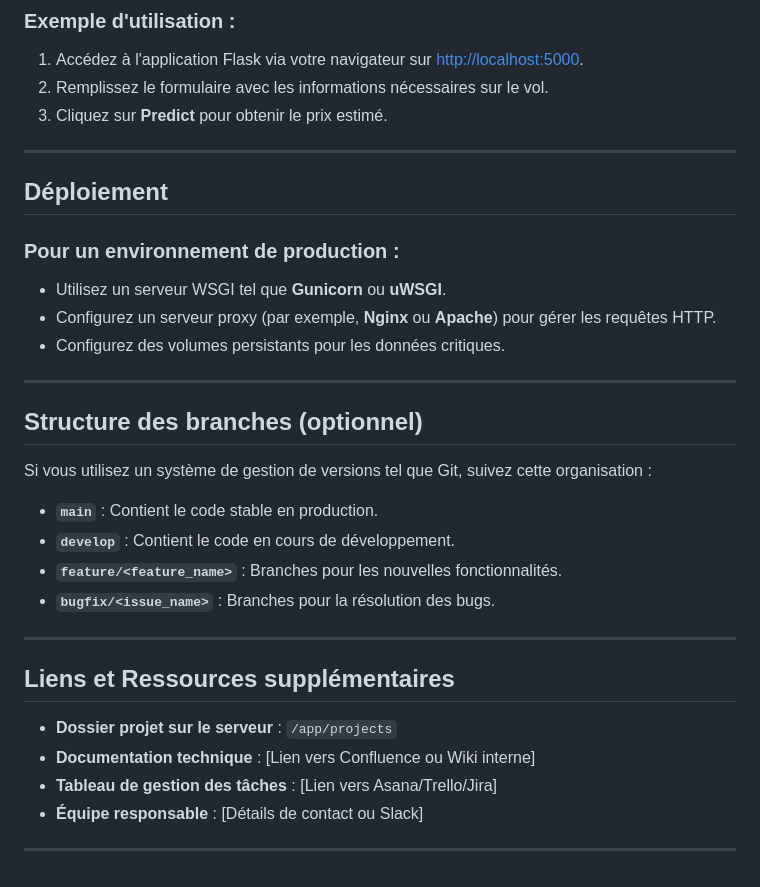
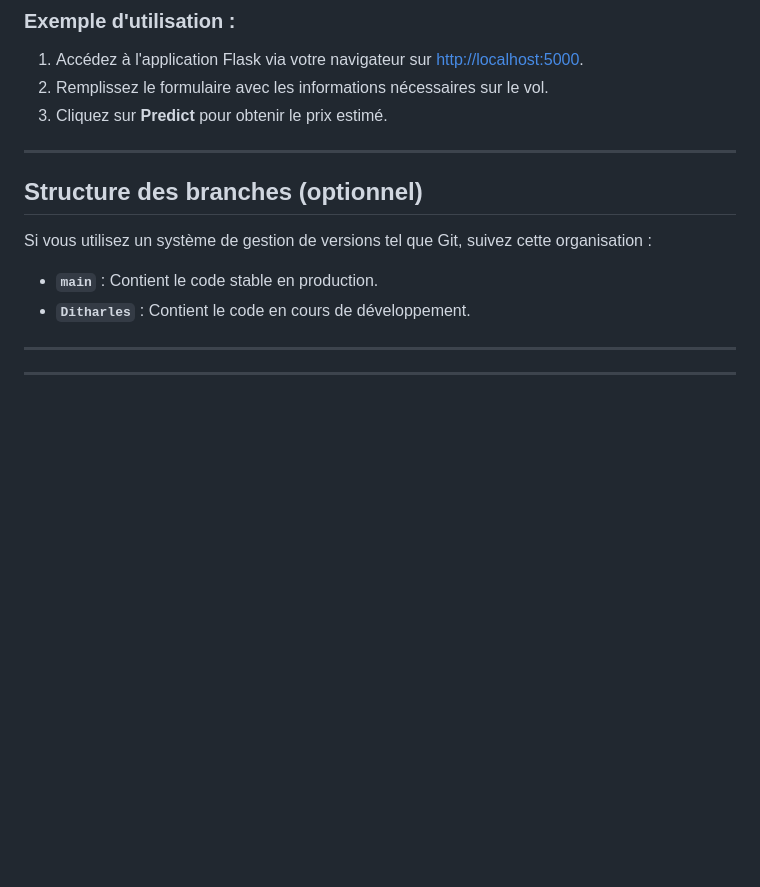
Before and after one commit to Ditharles/Air-ticket-price-prediction, a Markdown page: README.md, the part around the change. Drawn GitHub-style; blank space fills up the shorter version.

```diff
--- a/README.md
+++ b/README.md
@@ -136,32 +136,13 @@ Si vous souhaitez exécuter le projet sans Docker, voici les étapes à suivre :
 
 ---
 
-## Déploiement
-
-### Pour un environnement de production :
-
-- Utilisez un serveur WSGI tel que **Gunicorn** ou **uWSGI**.
-- Configurez un serveur proxy (par exemple, **Nginx** ou **Apache**) pour gérer les requêtes HTTP.
-- Configurez des volumes persistants pour les données critiques.
-
----
 
 ## Structure des branches (optionnel)
 
 Si vous utilisez un système de gestion de versions tel que Git, suivez cette organisation :
 
 - **`main`** : Contient le code stable en production.
-- **`develop`** : Contient le code en cours de développement.
-- **`feature/<feature_name>`** : Branches pour les nouvelles fonctionnalités.
-- **`bugfix/<issue_name>`** : Branches pour la résolution des bugs.
+- **`Ditharles`** : Contient le code en cours de développement.
+---
 
 ---
-
-## Liens et Ressources supplémentaires
-
-- **Dossier projet sur le serveur** : `/app/projects`
-- **Documentation technique** : [Lien vers Confluence ou Wiki interne]
-- **Tableau de gestion des tâches** : [Lien vers Asana/Trello/Jira]
-- **Équipe responsable** : [Détails de contact ou Slack]
-
----
```
